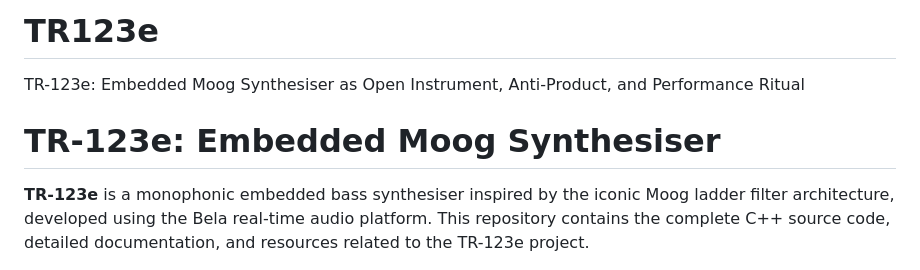
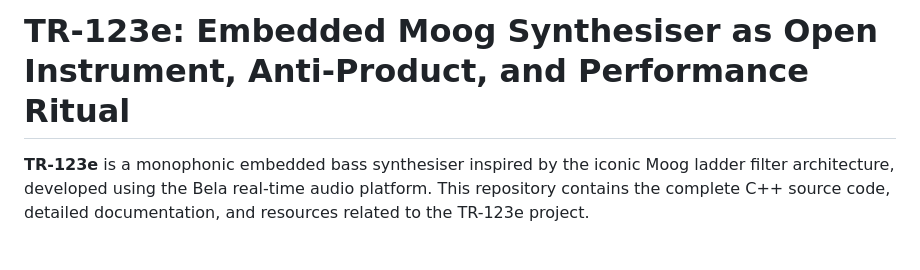
Before and after one commit to gaialive/TR123e, a Markdown page: README.md, the part around the change. GitHub-like rendering.

```diff
--- a/README.md
+++ b/README.md
@@ -1,7 +1,4 @@
-# TR123e
-TR-123e: Embedded Moog Synthesiser as Open Instrument, Anti-Product, and Performance Ritual
-
-# TR-123e: Embedded Moog Synthesiser
+# TR-123e: Embedded Moog Synthesiser as Open Instrument, Anti-Product, and Performance Ritual
 
 **TR-123e** is a monophonic embedded bass synthesiser inspired by the iconic Moog ladder filter architecture, developed using the Bela real-time audio platform. This repository contains the complete C++ source code, detailed documentation, and resources related to the TR-123e project.
 
```
